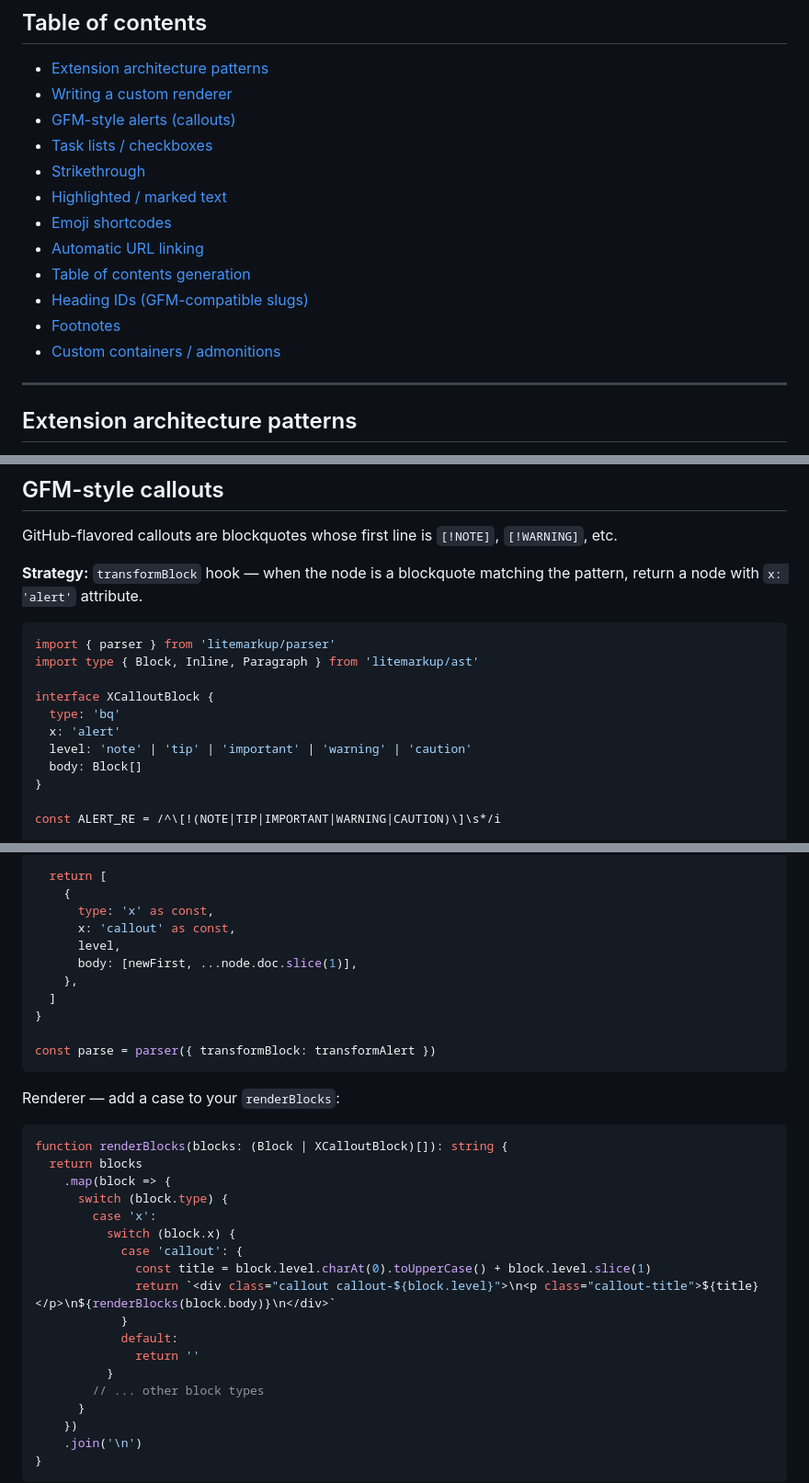
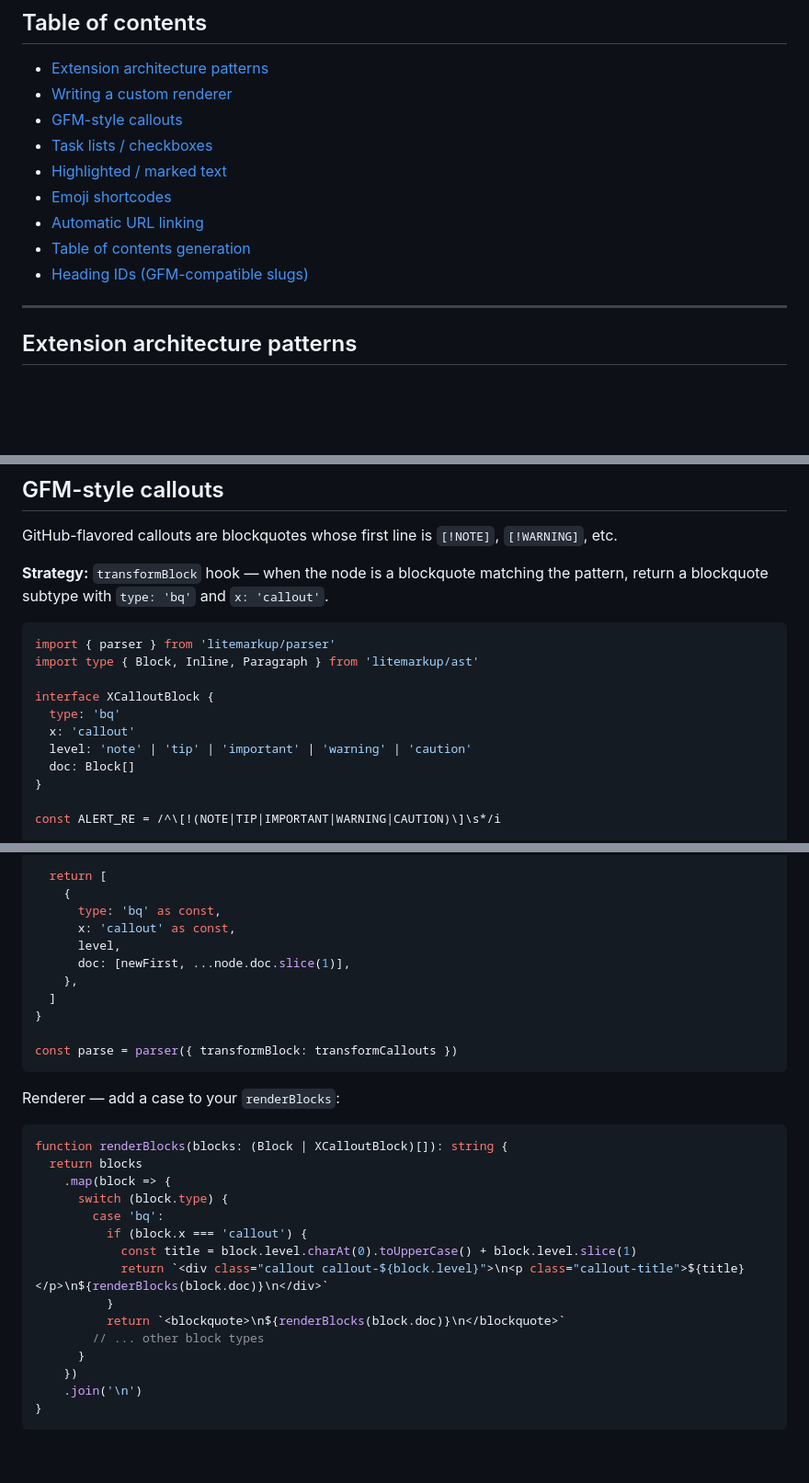
Before and after one commit to tuures/LiteMarkup, a Markdown page: EXTENDING.md, 3 parts joined by grey strips. Shown at 92% size. Drawn GitHub-style; blank space fills up the shorter version.

````diff
--- a/EXTENDING.md
+++ b/EXTENDING.md
@@ -45,16 +45,13 @@ Core nodes use short `type` tags. Key field names:
 
 - [Extension architecture patterns](#extension-architecture-patterns)
 - [Writing a custom renderer](#writing-a-custom-renderer)
-- [GFM-style alerts (callouts)](#gfm-style-alerts-callouts)
+- [GFM-style callouts](#gfm-style-callouts)
 - [Task lists / checkboxes](#task-lists--checkboxes)
-- [Strikethrough](#strikethrough)
 - [Highlighted / marked text](#highlighted--marked-text)
 - [Emoji shortcodes](#emoji-shortcodes)
 - [Automatic URL linking](#automatic-url-linking)
 - [Table of contents generation](#table-of-contents-generation)
 - [Heading IDs (GFM-compatible slugs)](#heading-ids-gfm-compatible-slugs)
-- [Footnotes](#footnotes)
-- [Custom containers / admonitions](#custom-containers--admonitions)
 
 ---
 
@@ -230,7 +227,7 @@ function renderInlines(inlines: Inline[]): string {
 
 GitHub-flavored callouts are blockquotes whose first line is `[!NOTE]`, `[!WARNING]`, etc.
 
-**Strategy:** `transformBlock` hook — when the node is a blockquote matching the pattern, return a node with `x: 'alert'` attribute.
+**Strategy:** `transformBlock` hook — when the node is a blockquote matching the pattern, return a blockquote subtype with `type: 'bq'` and `x: 'callout'`.
 
 ```ts
 import { parser } from 'litemarkup/parser'
@@ -238,9 +235,9 @@ import type { Block, Inline, Paragraph } from 'litemarkup/ast'
 
 interface XCalloutBlock {
   type: 'bq'
-  x: 'alert'
+  x: 'callout'
   level: 'note' | 'tip' | 'important' | 'warning' | 'caution'
-  body: Block[]
+  doc: Block[]
 }
 
 const ALERT_RE = /^\[!(NOTE|TIP|IMPORTANT|WARNING|CAUTION)\]\s*/i
@@ -269,15 +266,15 @@ function transformCallouts(node: Block): (Block | XCalloutBlock)[] {
 
   return [
     {
-      type: 'x' as const,
+      type: 'bq' as const,
       x: 'callout' as const,
       level,
-      body: [newFirst, ...node.doc.slice(1)],
+      doc: [newFirst, ...node.doc.slice(1)],
     },
   ]
 }
 
-const parse = parser({ transformBlock: transformAlert })
+const parse = parser({ transformBlock: transformCallouts })
 ```
 
 Renderer — add a case to your `renderBlocks`:
@@ -287,15 +284,12 @@ function renderBlocks(blocks: (Block | XCalloutBlock)[]): string {
   return blocks
     .map(block => {
       switch (block.type) {
-        case 'x':
-          switch (block.x) {
-            case 'callout': {
-              const title = block.level.charAt(0).toUpperCase() + block.level.slice(1)
-              return `<div class="callout callout-${block.level}">\n<p class="callout-title">${title}</p>\n${renderBlocks(block.body)}\n</div>`
-            }
-            default:
-              return ''
+        case 'bq':
+          if (block.x === 'callout') {
+            const title = block.level.charAt(0).toUpperCase() + block.level.slice(1)
+            return `<div class="callout callout-${block.level}">\n<p class="callout-title">${title}</p>\n${renderBlocks(block.doc)}\n</div>`
           }
+          return `<blockquote>\n${renderBlocks(block.doc)}\n</blockquote>`
         // ... other block types
       }
     })
````
Also changed, not shown: other parts of EXTENDING.md (+4 -4 lines), README.md (+6 -5 lines).
